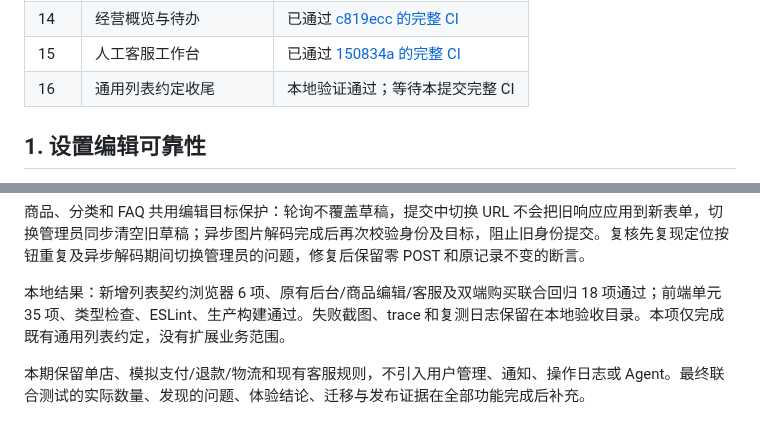
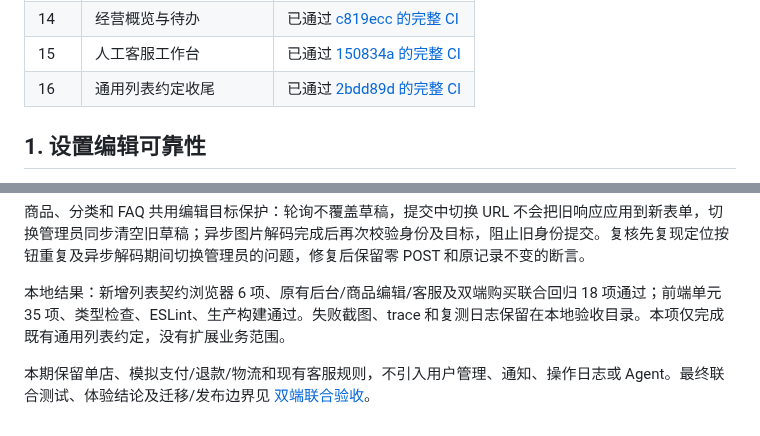
Before and after one commit to W205614/ShopMate-AI, a Markdown page: docs/incremental-delivery.md, 2 parts joined by grey strips. Rendered like a GitHub page.

```diff
--- a/docs/incremental-delivery.md
+++ b/docs/incremental-delivery.md
@@ -19,7 +19,7 @@
 | 13 | 评价管理一致性 | 已通过 [55eab83 的完整 CI](https://github.com/W205614/ShopMate-AI/actions/runs/39029474148) |
 | 14 | 经营概览与待办 | 已通过 [c819ecc 的完整 CI](https://github.com/W205614/ShopMate-AI/actions/runs/39030349076) |
 | 15 | 人工客服工作台 | 已通过 [150834a 的完整 CI](https://github.com/W205614/ShopMate-AI/actions/runs/39031464240) |
-| 16 | 通用列表约定收尾 | 本地验证通过；等待本提交完整 CI |
+| 16 | 通用列表约定收尾 | 已通过 [2bdd89d 的完整 CI](https://github.com/W205614/ShopMate-AI/actions/runs/39034655538) |
 
 ## 1. 设置编辑可靠性
 
@@ -167,4 +167,4 @@
 
 本地结果：新增列表契约浏览器 6 项、原有后台/商品编辑/客服及双端购买联合回归 18 项通过；前端单元 35 项、类型检查、ESLint、生产构建通过。失败截图、trace 和复测日志保留在本地验收目录。本项仅完成既有通用列表约定，没有扩展业务范围。
 
-本期保留单店、模拟支付/退款/物流和现有客服规则，不引入用户管理、通知、操作日志或 Agent。最终联合测试的实际数量、发现的问题、体验结论、迁移与发布证据在全部功能完成后补充。
+本期保留单店、模拟支付/退款/物流和现有客服规则，不引入用户管理、通知、操作日志或 Agent。最终联合测试、体验结论及迁移/发布边界见 [双端联合验收](joint-acceptance.md)。
```
Also changed, not shown: README.md (+11 -3 lines), docs/joint-acceptance.md (added, +110 -0 lines), docs/traditional-commerce.md (+12 -4 lines), docs/qa/images/admin-product-draft-tablet.png (added), docs/qa/images/checkout-coupon-phone.png (added), docs/qa/images/dashboard-1440.png (added), docs/qa/images/finance-tablet.png (added), docs/qa/images/refunded-order-390.png (added), 4 other files.
